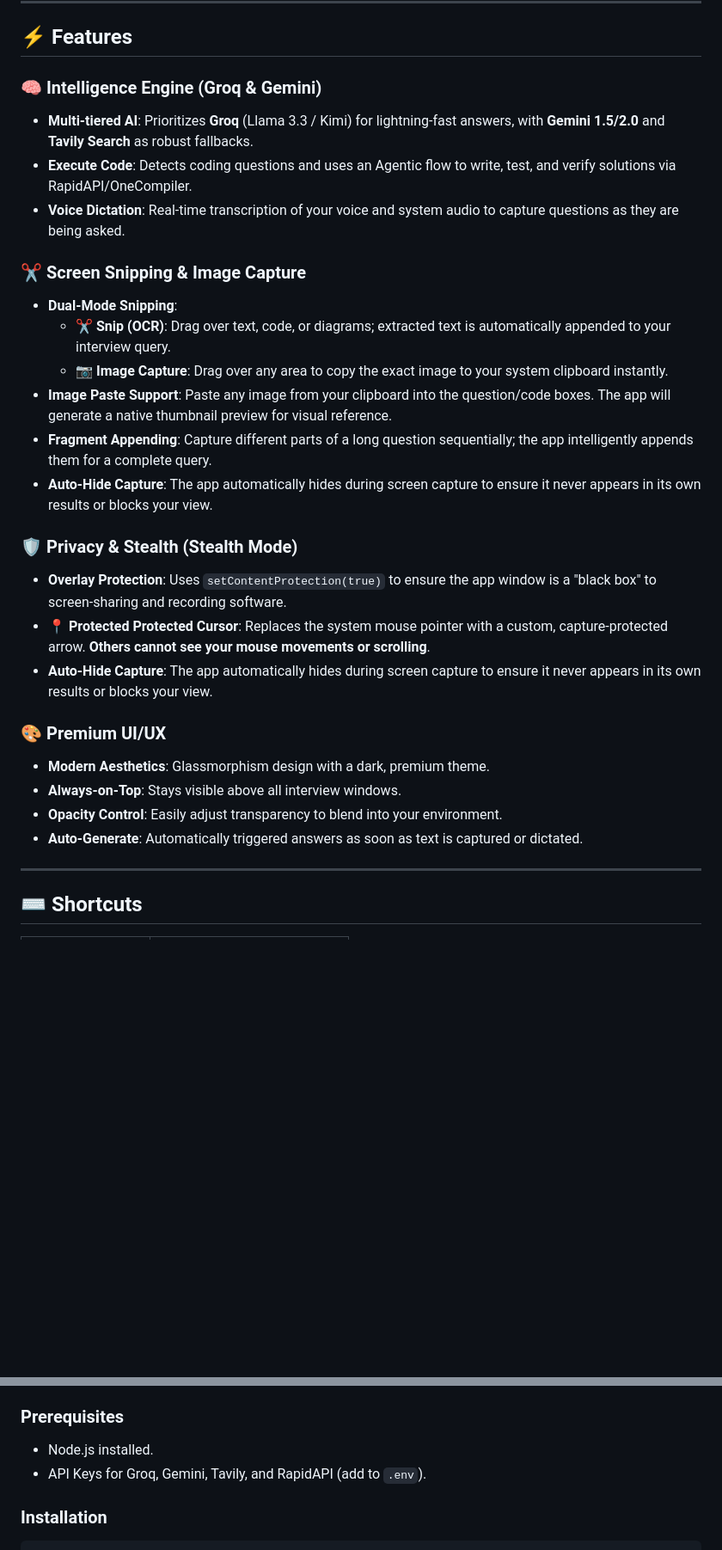
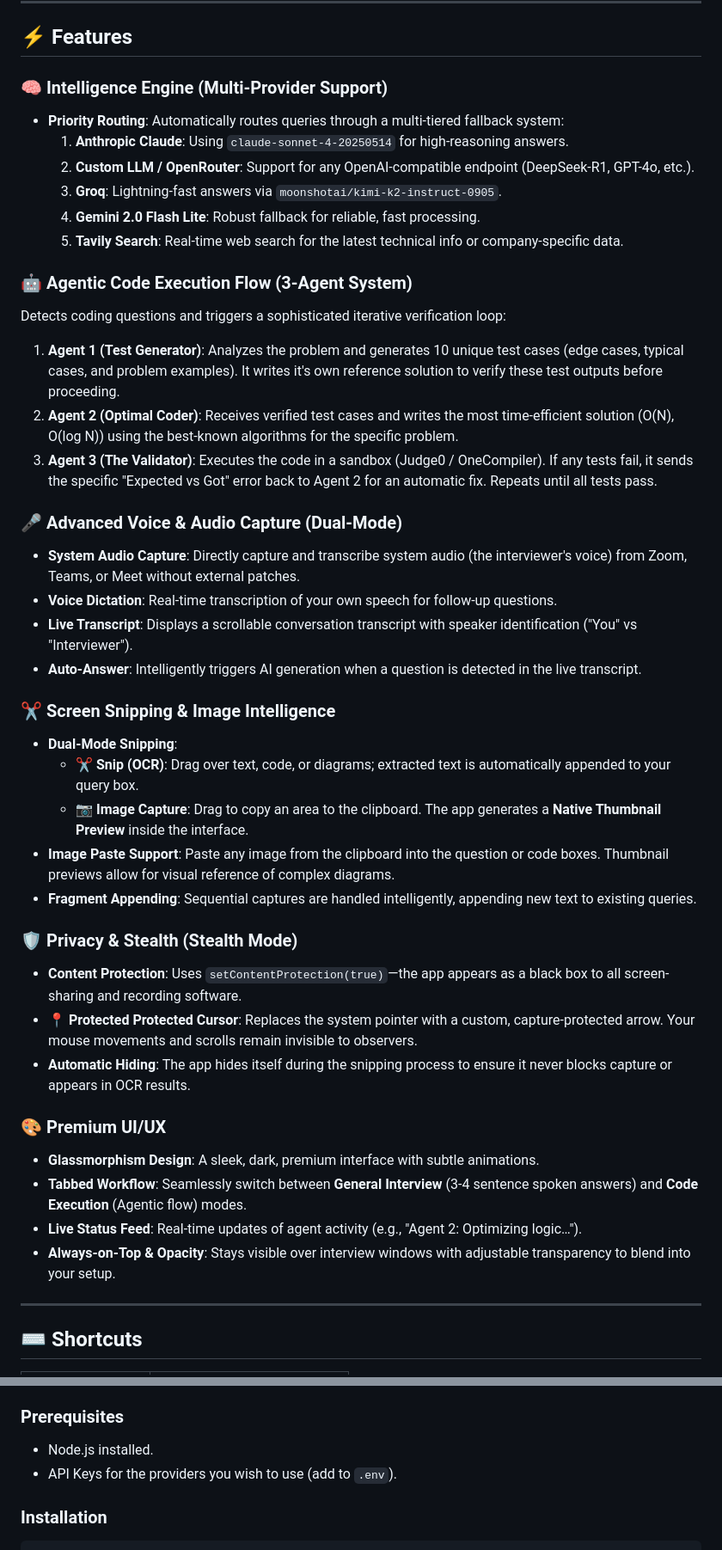
Before and after one commit to VaishaleeSingh/AI_COPILOT_STEALTH, a Markdown page: README.md, 2 parts joined by grey strips. Shown at 86% size. GitHub-like rendering; blank space fills up the shorter version.

Commit message:
Update README with current features and 3-agent flow documentation

```diff
--- a/README.md
+++ b/README.md
@@ -6,33 +6,49 @@ An AI-powered interview assistant designed for absolute privacy. It is **complet
 
 ## ⚡ Features
 
-### 🧠 Intelligence Engine (Groq & Gemini)
+### 🧠 Intelligence Engine (Multi-Provider Support)
 
-- **Multi-tiered AI**: Prioritizes **Groq** (Llama 3.3 / Kimi) for lightning-fast answers, with **Gemini 1.5/2.0** and **Tavily Search** as robust fallbacks.
-- **Execute Code**: Detects coding questions and uses an Agentic flow to write, test, and verify solutions via RapidAPI/OneCompiler.
-- **Voice Dictation**: Real-time transcription of your voice and system audio to capture questions as they are being asked.
+- **Priority Routing**: Automatically routes queries through a multi-tiered fallback system:
+  1. **Anthropic Claude**: Using `claude-sonnet-4-20250514` for high-reasoning answers.
+  2. **Custom LLM / OpenRouter**: Support for any OpenAI-compatible endpoint (DeepSeek-R1, GPT-4o, etc.).
+  3. **Groq**: Lightning-fast answers via `moonshotai/kimi-k2-instruct-0905`.
+  4. **Gemini 2.0 Flash Lite**: Robust fallback for reliable, fast processing.
+  5. **Tavily Search**: Real-time web search for the latest technical info or company-specific data.
 
-### ✂️ Screen Snipping & Image Capture
+### 🤖 Agentic Code Execution Flow (3-Agent System)
+
+Detects coding questions and triggers a sophisticated iterative verification loop:
+1. **Agent 1 (Test Generator)**: Analyzes the problem and generates 10 unique test cases (edge cases, typical cases, and problem examples). It writes it's own reference solution to verify these test outputs before proceeding.
+2. **Agent 2 (Optimal Coder)**: Receives verified test cases and writes the most time-efficient solution (O(N), O(log N)) using the best-known algorithms for the specific problem.
+3. **Agent 3 (The Validator)**: Executes the code in a sandbox (Judge0 / OneCompiler). If any tests fail, it sends the specific "Expected vs Got" error back to Agent 2 for an automatic fix. Repeats until all tests pass.
+
+### 🎤 Advanced Voice & Audio Capture (Dual-Mode)
+
+- **System Audio Capture**: Directly capture and transcribe system audio (the interviewer's voice) from Zoom, Teams, or Meet without external patches.
+- **Voice Dictation**: Real-time transcription of your own speech for follow-up questions.
+- **Live Transcript**: Displays a scrollable conversation transcript with speaker identification ("You" vs "Interviewer").
+- **Auto-Answer**: Intelligently triggers AI generation when a question is detected in the live transcript.
+
+### ✂️ Screen Snipping & Image Intelligence
 
 - **Dual-Mode Snipping**:
-  - **✂️ Snip (OCR)**: Drag over text, code, or diagrams; extracted text is automatically appended to your interview query.
-  - **📷 Image Capture**: Drag over any area to copy the exact image to your system clipboard instantly.
-- **Image Paste Support**: Paste any image from your clipboard into the question/code boxes. The app will generate a native thumbnail preview for visual reference.
-- **Fragment Appending**: Capture different parts of a long question sequentially; the app intelligently appends them for a complete query.
-- **Auto-Hide Capture**: The app automatically hides during screen capture to ensure it never appears in its own results or blocks your view.
+  - **✂️ Snip (OCR)**: Drag over text, code, or diagrams; extracted text is automatically appended to your query box.
+  - **📷 Image Capture**: Drag to copy an area to the clipboard. The app generates a **Native Thumbnail Preview** inside the interface.
+- **Image Paste Support**: Paste any image from the clipboard into the question or code boxes. Thumbnail previews allow for visual reference of complex diagrams.
+- **Fragment Appending**: Sequential captures are handled intelligently, appending new text to existing queries.
 
 ### 🛡️ Privacy & Stealth (Stealth Mode)
 
-- **Overlay Protection**: Uses `setContentProtection(true)` to ensure the app window is a "black box" to screen-sharing and recording software.
-- **📍 Protected Protected Cursor**: Replaces the system mouse pointer with a custom, capture-protected arrow. **Others cannot see your mouse movements or scrolling**.
-- **Auto-Hide Capture**: The app automatically hides during screen capture to ensure it never appears in its own results or blocks your view.
+- **Content Protection**: Uses `setContentProtection(true)`—the app appears as a black box to all screen-sharing and recording software.
+- **📍 Protected Protected Cursor**: Replaces the system pointer with a custom, capture-protected arrow. Your mouse movements and scrolls remain invisible to observers.
+- **Automatic Hiding**: The app hides itself during the snipping process to ensure it never blocks capture or appears in OCR results.
 
 ### 🎨 Premium UI/UX
 
-- **Modern Aesthetics**: Glassmorphism design with a dark, premium theme.
-- **Always-on-Top**: Stays visible above all interview windows.
-- **Opacity Control**: Easily adjust transparency to blend into your environment.
-- **Auto-Generate**: Automatically triggered answers as soon as text is captured or dictated.
+- **Glassmorphism Design**: A sleek, dark, premium interface with subtle animations.
+- **Tabbed Workflow**: Seamlessly switch between **General Interview** (3-4 sentence spoken answers) and **Code Execution** (Agentic flow) modes.
+- **Live Status Feed**: Real-time updates of agent activity (e.g., "Agent 2: Optimizing logic…").
+- **Always-on-Top & Opacity**: Stays visible over interview windows with adjustable transparency to blend into your setup.
 
 ---
 
@@ -53,7 +69,7 @@ An AI-powered interview assistant designed for absolute privacy. It is **complet
 ### Prerequisites
 
 - Node.js installed.
-- API Keys for Groq, Gemini, Tavily, and RapidAPI (add to `.env`).
+- API Keys for the providers you wish to use (add to `.env`).
 
 ### Installation
 
```
Also changed, not shown: other parts of README.md (+12 -12 lines).
